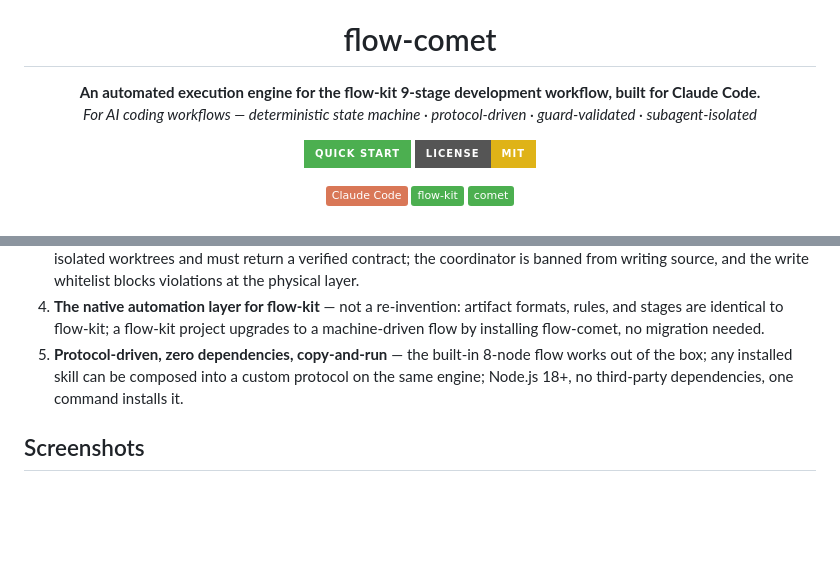
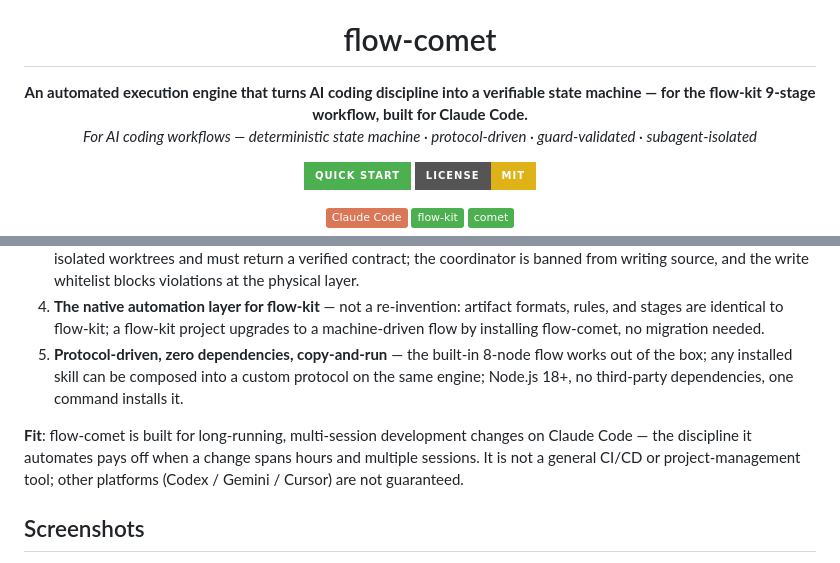
Before and after one commit to baobaolaodie/flow-comet, a Markdown page: README.md, 2 parts joined by grey strips. Rendered like a GitHub page; badges without logos; blank space fills up the shorter version.

Commit message:
docs: README 价值前置与适用边界——Hero 主描述借势、选型边界一句(双语)

```diff
--- a/README.md
+++ b/README.md
@@ -7,7 +7,7 @@
 <h1 align="center">flow-comet</h1>
 
 <p align="center">
-  <strong>An automated execution engine for the flow-kit 9-stage development workflow, built for Claude Code.</strong>
+  <strong>An automated execution engine that turns AI coding discipline into a verifiable state machine — for the flow-kit 9-stage workflow, built for Claude Code.</strong>
   <br />
   <em>For AI coding workflows — deterministic state machine · protocol-driven · guard-validated · subagent-isolated</em>
 </p>
@@ -130,6 +130,8 @@ The engine routes between nodes by deriving state from `.specs/` artifacts (dete
 4. **The native automation layer for flow-kit** — not a re-invention: artifact formats, rules, and stages are identical to flow-kit; a flow-kit project upgrades to a machine-driven flow by installing flow-comet, no migration needed.
 5. **Protocol-driven, zero dependencies, copy-and-run** — the built-in 8-node flow works out of the box; any installed skill can be composed into a custom protocol on the same engine; Node.js 18+, no third-party dependencies, one command installs it.
 
+**Fit**: flow-comet is built for long-running, multi-session development changes on Claude Code — the discipline it automates pays off when a change spans hours and multiple sessions. It is not a general CI/CD or project-management tool; other platforms (Codex / Gemini / Cursor) are not guaranteed.
+
 ## Screenshots
 
 Real-run captures from production-length sessions. During these multi-hour runs, the **only human interaction was the workflow-defined decision points** (scope confirmation, tech-stack selection, review findings, archive confirmation) — no other manual interference or ad-hoc decisions; the specification was strictly enforced from start to finish.
```
Also changed, not shown: README-zh.md (+3 -1 lines).
